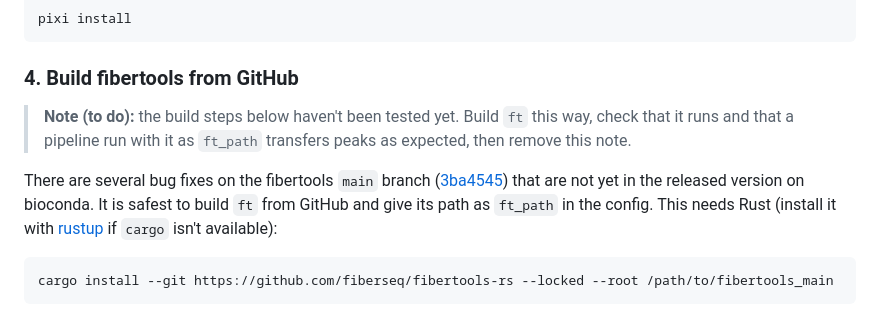
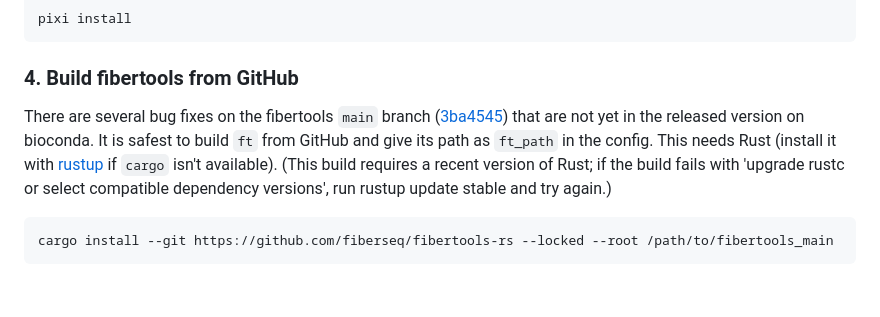
Before and after one commit to fiberseq/bonFIRE, a Markdown page: README.md, the part around the change. Rendered like a GitHub page; blank space fills up the shorter version.

````diff
--- a/README.md
+++ b/README.md
@@ -41,9 +41,8 @@ pixi install
 
 ### 4. Build fibertools from GitHub
 
-> **Note (to do):** the build steps below haven't been tested yet. Build `ft` this way, check that it runs and that a pipeline run with it as `ft_path` transfers peaks as expected, then remove this note.
 
-There are several bug fixes on the fibertools `main` branch ([3ba4545](https://github.com/fiberseq/fibertools-rs/commit/3ba4545)) that are not yet in the released version on bioconda. It is safest to build `ft` from GitHub and give its path as `ft_path` in the config. This needs Rust (install it with [rustup](https://rustup.rs) if `cargo` isn't available):
+There are several bug fixes on the fibertools `main` branch ([3ba4545](https://github.com/fiberseq/fibertools-rs/commit/3ba4545)) that are not yet in the released version on bioconda. It is safest to build `ft` from GitHub and give its path as `ft_path` in the config. This needs Rust (install it with [rustup](https://rustup.rs) if `cargo` isn't available). (This build requires a recent version of Rust; if the build fails with 'upgrade rustc or select compatible dependency versions', run rustup update stable and try again.)
 
 ```bash
 cargo install --git https://github.com/fiberseq/fibertools-rs --locked --root /path/to/fibertools_main
````
